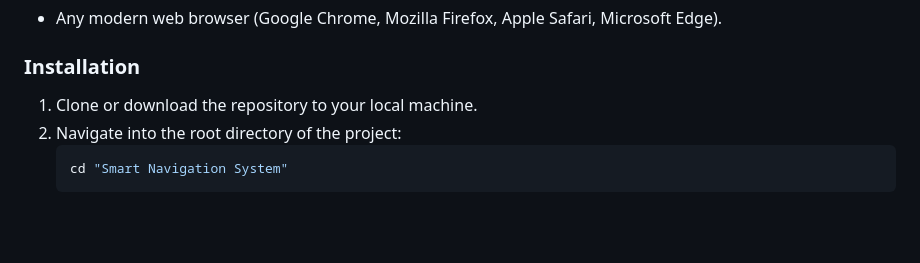
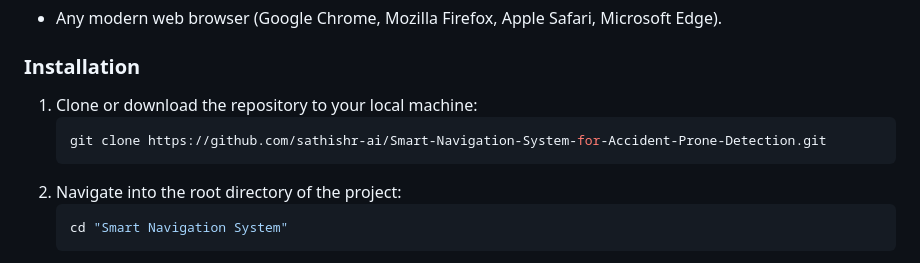
Before and after one commit to sathishr-ai/Smart-Navigation-System-for-Accident-Prone-Detection, a Markdown page: README.md, the part around one of its changes. GitHub-like rendering; blank space fills up the shorter version.

````diff
--- a/README.md
+++ b/README.md
@@ -58,7 +64,10 @@ Running the Smart Navigation System natively requires no complex build pipelines
 - Any modern web browser (Google Chrome, Mozilla Firefox, Apple Safari, Microsoft Edge).
 
 ### Installation
-1. Clone or download the repository to your local machine.
+1. Clone or download the repository to your local machine:
+   ```bash
+   git clone https://github.com/sathishr-ai/Smart-Navigation-System-for-Accident-Prone-Detection.git
+   ```
 2. Navigate into the root directory of the project:
    ```bash
    cd "Smart Navigation System"
````
Also changed, not shown: other parts of README.md (+6 -0 lines).
